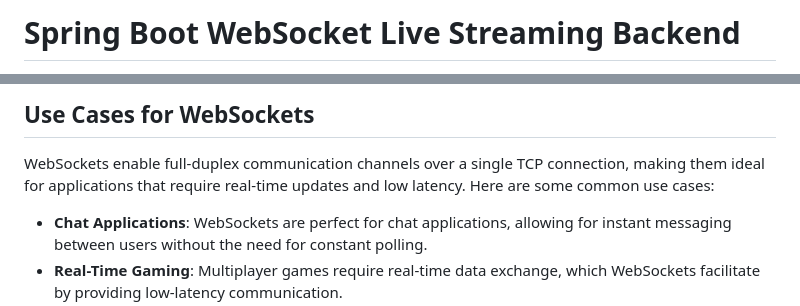
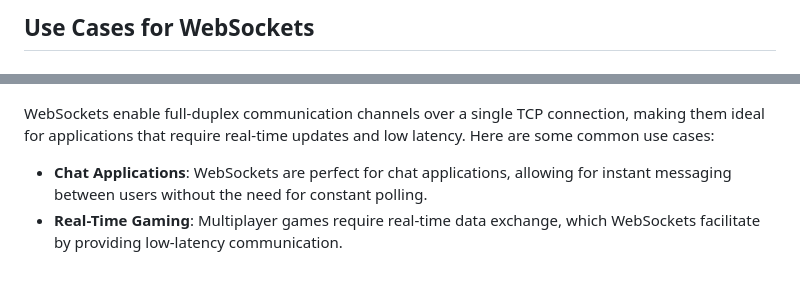
Before and after one commit to aliyevom/Websocket-SpringBoot-Streaming, a Markdown page: README.md, 2 parts joined by grey strips. GitHub-like rendering; blank space fills up the shorter version.

```diff
--- a/README.md
+++ b/README.md
@@ -1,2 +1,2 @@
-# Spring Boot WebSocket Live Streaming Backend
+## Use Cases for WebSockets
 
@@ -4,6 +4,4 @@ The application demonstrates how to set up a WebSocket server and create a simpl
 
-
-## Use Cases for WebSockets
 
 WebSockets enable full-duplex communication channels over a single TCP connection, making them ideal for applications that require real-time updates and low latency. Here are some common use cases:
 
```
Also changed, not shown: other parts of README.md (+1 -1 lines).
